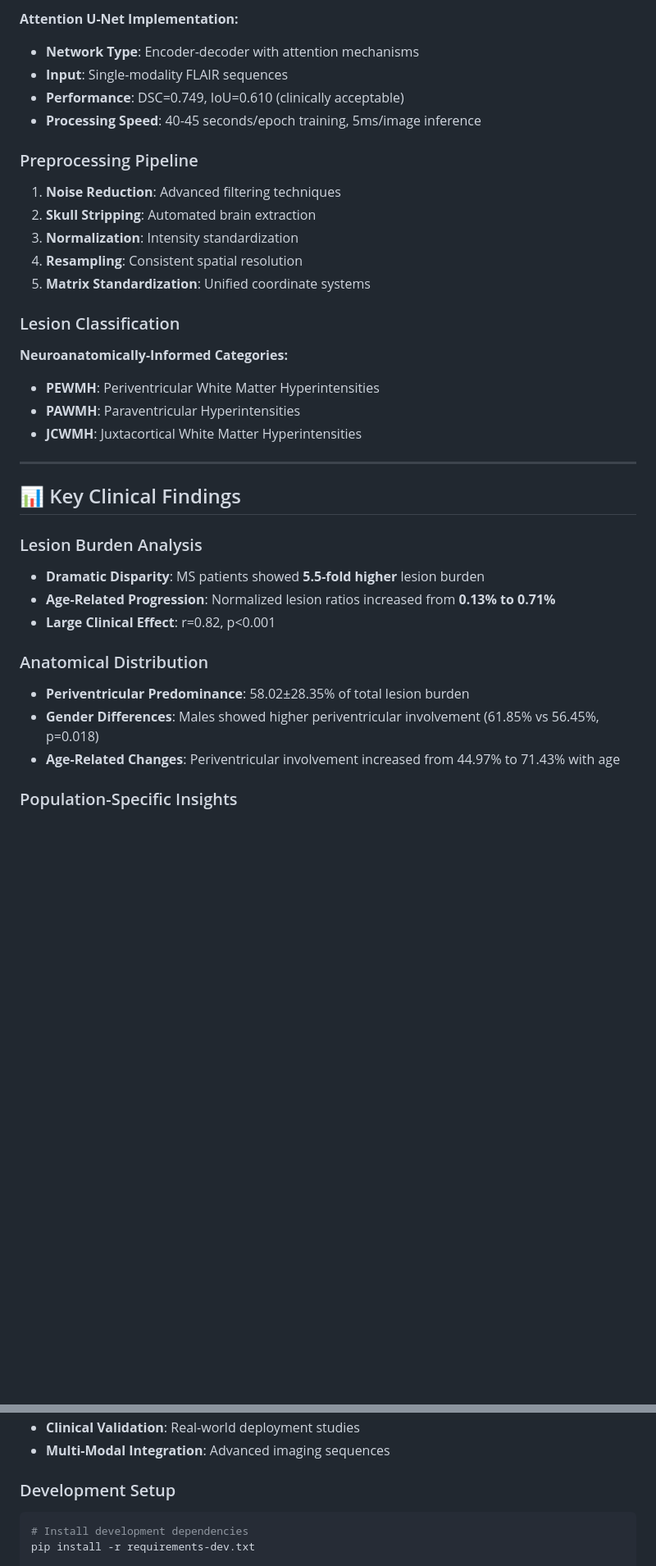
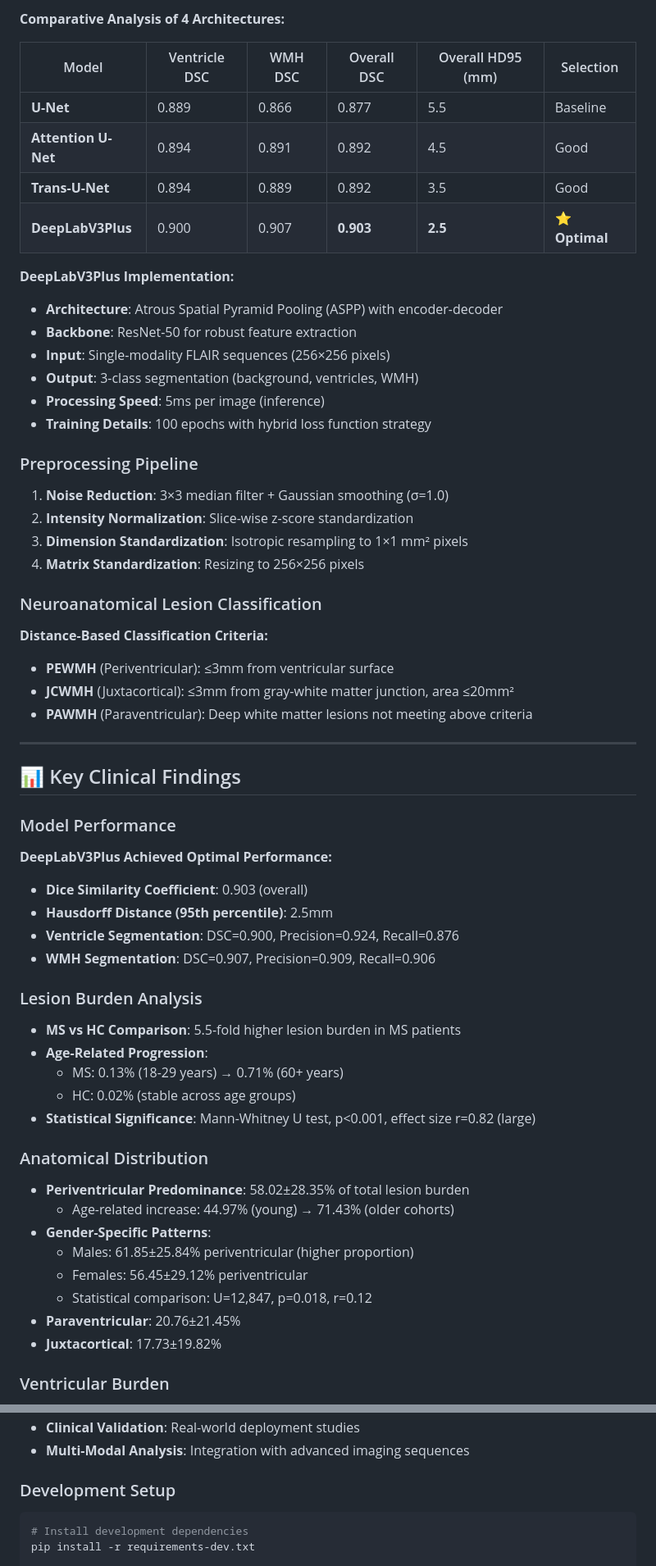
Before and after one commit to Mahdi-Bashiri/MS-DeepBrain-Study, a Markdown page: README.md, 2 parts joined by grey strips. Shown: that part at 82% size. Rendered like a GitHub page; blank space fills up the shorter version.

```diff
--- a/README.md
+++ b/README.md
@@ -139,40 +145,65 @@ The repository follows a **5-phase pipeline architecture**:
 
-**Attention U-Net Implementation:**
-- **Network Type**: Encoder-decoder with attention mechanisms
-- **Input**: Single-modality FLAIR sequences
-- **Performance**: DSC=0.749, IoU=0.610 (clinically acceptable)
-- **Processing Speed**: 40-45 seconds/epoch training, 5ms/image inference
+**Comparative Analysis of 4 Architectures:**
+
+| Model | Ventricle DSC | WMH DSC | Overall DSC | Overall HD95 (mm) | Selection |
+|-------|--------------|---------|-------------|-----------|-----------|
+| **U-Net** | 0.889 | 0.866 | 0.877 | 5.5 | Baseline |
+| **Attention U-Net** | 0.894 | 0.891 | 0.892 | 4.5 | Good |
+| **Trans-U-Net** | 0.894 | 0.889 | 0.892 | 3.5 | Good |
+| **DeepLabV3Plus** | 0.900 | 0.907 | **0.903** | **2.5** | ⭐ **Optimal** |
+
+**DeepLabV3Plus Implementation:**
+- **Architecture**: Atrous Spatial Pyramid Pooling (ASPP) with encoder-decoder
+- **Backbone**: ResNet-50 for robust feature extraction
+- **Input**: Single-modality FLAIR sequences (256×256 pixels)
+- **Output**: 3-class segmentation (background, ventricles, WMH)
+- **Processing Speed**: 5ms per image (inference)
+- **Training Details**: 100 epochs with hybrid loss function strategy
 
 ### Preprocessing Pipeline
 
-1. **Noise Reduction**: Advanced filtering techniques
-2. **Skull Stripping**: Automated brain extraction
-3. **Normalization**: Intensity standardization
-4. **Resampling**: Consistent spatial resolution
-5. **Matrix Standardization**: Unified coordinate systems
+1. **Noise Reduction**: 3×3 median filter + Gaussian smoothing (σ=1.0)
+2. **Intensity Normalization**: Slice-wise z-score standardization
+3. **Dimension Standardization**: Isotropic resampling to 1×1 mm² pixels
+4. **Matrix Standardization**: Resizing to 256×256 pixels
 
-### Lesion Classification
+### Neuroanatomical Lesion Classification
 
-**Neuroanatomically-Informed Categories:**
-- **PEWMH**: Periventricular White Matter Hyperintensities
-- **PAWMH**: Paraventricular Hyperintensities
-- **JCWMH**: Juxtacortical White Matter Hyperintensities
+**Distance-Based Classification Criteria:**
+- **PEWMH** (Periventricular): ≤3mm from ventricular surface
+- **JCWMH** (Juxtacortical): ≤3mm from gray-white matter junction, area ≤20mm²
+- **PAWMH** (Paraventricular): Deep white matter lesions not meeting above criteria
 
 ---
 
 ## 📊 Key Clinical Findings
 
+### Model Performance
+
+**DeepLabV3Plus Achieved Optimal Performance:**
+- **Dice Similarity Coefficient**: 0.903 (overall)
+- **Hausdorff Distance (95th percentile)**: 2.5mm
+- **Ventricle Segmentation**: DSC=0.900, Precision=0.924, Recall=0.876
+- **WMH Segmentation**: DSC=0.907, Precision=0.909, Recall=0.906
+
 ### Lesion Burden Analysis
 
-- **Dramatic Disparity**: MS patients showed **5.5-fold higher** lesion burden
-- **Age-Related Progression**: Normalized lesion ratios increased from **0.13% to 0.71%**
-- **Large Clinical Effect**: r=0.82, p<0.001
+- **MS vs HC Comparison**: 5.5-fold higher lesion burden in MS patients
+- **Age-Related Progression**:
+  - MS: 0.13% (18-29 years) → 0.71% (60+ years)
+  - HC: 0.02% (stable across age groups)
+- **Statistical Significance**: Mann-Whitney U test, p<0.001, effect size r=0.82 (large)
 
 ### Anatomical Distribution
 
 - **Periventricular Predominance**: 58.02±28.35% of total lesion burden
-- **Gender Differences**: Males showed higher periventricular involvement (61.85% vs 56.45%, p=0.018)
-- **Age-Related Changes**: Periventricular involvement increased from 44.97% to 71.43% with age
+  - Age-related increase: 44.97% (young) → 71.43% (older cohorts)
+- **Gender-Specific Patterns**:
+  - Males: 61.85±25.84% periventricular (higher proportion)
+  - Females: 56.45±29.12% periventricular
+  - Statistical comparison: U=12,847, p=0.018, r=0.12
+- **Paraventricular**: 20.76±21.45%
+- **Juxtacortical**: 17.73±19.82%
 
-### Population-Specific Insights
+### Ventricular Burden
 
@@ -348,5 +445,5 @@ We welcome contributions to advance MS neuroimaging research! Please see our [Co
 - **Clinical Validation**: Real-world deployment studies
-- **Multi-Modal Integration**: Advanced imaging sequences
+- **Multi-Modal Analysis**: Integration with advanced imaging sequences
 
 ### Development Setup
 
```
Also changed, not shown: other parts of README.md (+221 -153 lines).
